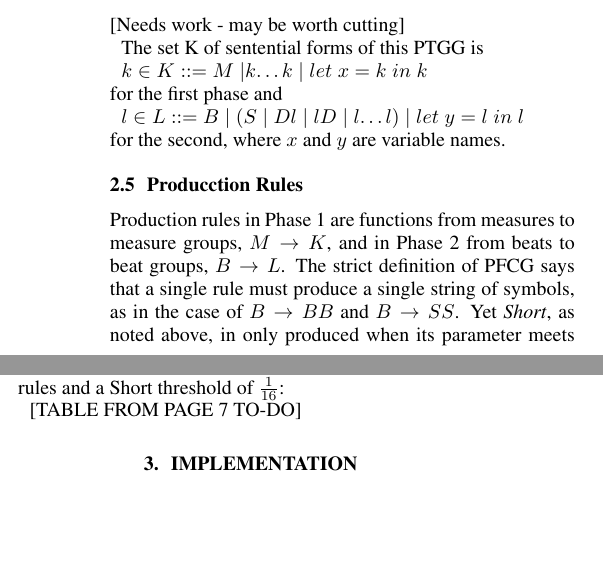
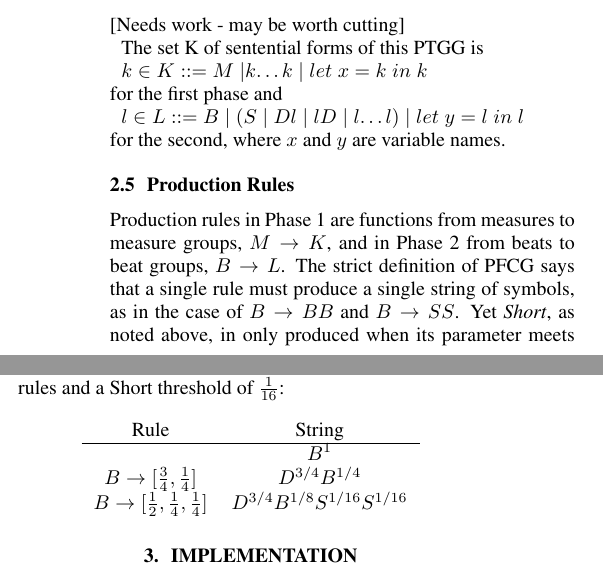
Before and after one commit to mossheim/ptgg-icmc-2017, a LaTeX paper (latex/ptgg_rhythms.tex): two parts of the columns of page 2 of 3, joined at a grey line, cut so that both start at the same text, the shorter picture padded with empty space. Compiled offline with pdfLaTeX.

Commit message:
Add table to Production Rules section

```diff
--- a/latex/ptgg_rhythms.tex
+++ b/latex/ptgg_rhythms.tex
@@ -198,7 +198,7 @@ $l \in L ::= B \; | \; ( S \; | \; Dl \; | \;  lD \; | \; l…l ) \; | \;  let \
 %\noindent for the second, where $x \in V$, $y \in W$, and $V,W$ are predefined sets of variables.
 \noindent for the second, where $x$ and $y$ are variable names.
 
-\subsection{Producction Rules}
+\subsection{Production Rules}
 
 Production rules in Phase 1 are functions from measures to measure groups, $M \rightarrow K$, and in Phase 2 from beats to beat groups, $B \rightarrow L$. The strict definition of PFCG says that a single rule must produce a single string of symbols, as in the case of $B \rightarrow BB$ and $B \rightarrow SS$.  Yet \emph{Short}, as noted above, in only produced when its parameter meets certain conditions. Since the decision to output B, D or S can be made solely on the basis of the parameter value, we define rules as functions:
 
@@ -206,9 +206,17 @@ $B^a \rightarrow \mathbb{X} \in \mathbb{Q}^{p}$ where
 
 $p > 0 , \forall x \in X: 0 < x \leq 1, \sum_{x \in X} x = 1$
 
-and then use the resulting parameters $[d_1,d_2,…,d_p]=aX$ to label the produced symbols. This allows me to define patterns of subdivision clearly and succinctly. For example, let two Phase 2 rules be $B \rightarrow [\frac{3}{4}, \frac{1}{4}$] and $B \rightarrow [\frac{1}{2}, \frac{1}{4}, \frac{1}{4}]$. Here are two iterations of production using these rules and a Short threshold of $\frac{1}{16}$:
+and then use the resulting parameters $[d_1,d_2,…,d_p]=aX$ to label the produced symbols. This allows me to define patterns of subdivision clearly and succinctly. For example, let two Phase 2 rules be $B \rightarrow [\frac{3}{4}, \frac{1}{4}]$ and $B \rightarrow [\frac{1}{2}, \frac{1}{4}, \frac{1}{4}]$. Here are two iterations of production using these rules and a Short threshold of $\frac{1}{16}$:
 
-[TABLE FROM PAGE 7 TO-DO]
+\begin{center}
+\begin{tabular}{ c c }
+ Rule & String \\
+ \hline
+ $ $ & $B^{1}$ \\
+ $B \rightarrow [\frac{3}{4}, \frac{1}{4}]$              & $D^{3/4} B^{1/4}$ \\
+ $B \rightarrow [\frac{1}{2}, \frac{1}{4}, \frac{1}{4}]$ & $D^{3/4} B^{1/8} S^{1/16} S^{1/16}$
+\end{tabular}
+\end{center}
 
 \section{Implementation}
 
```
